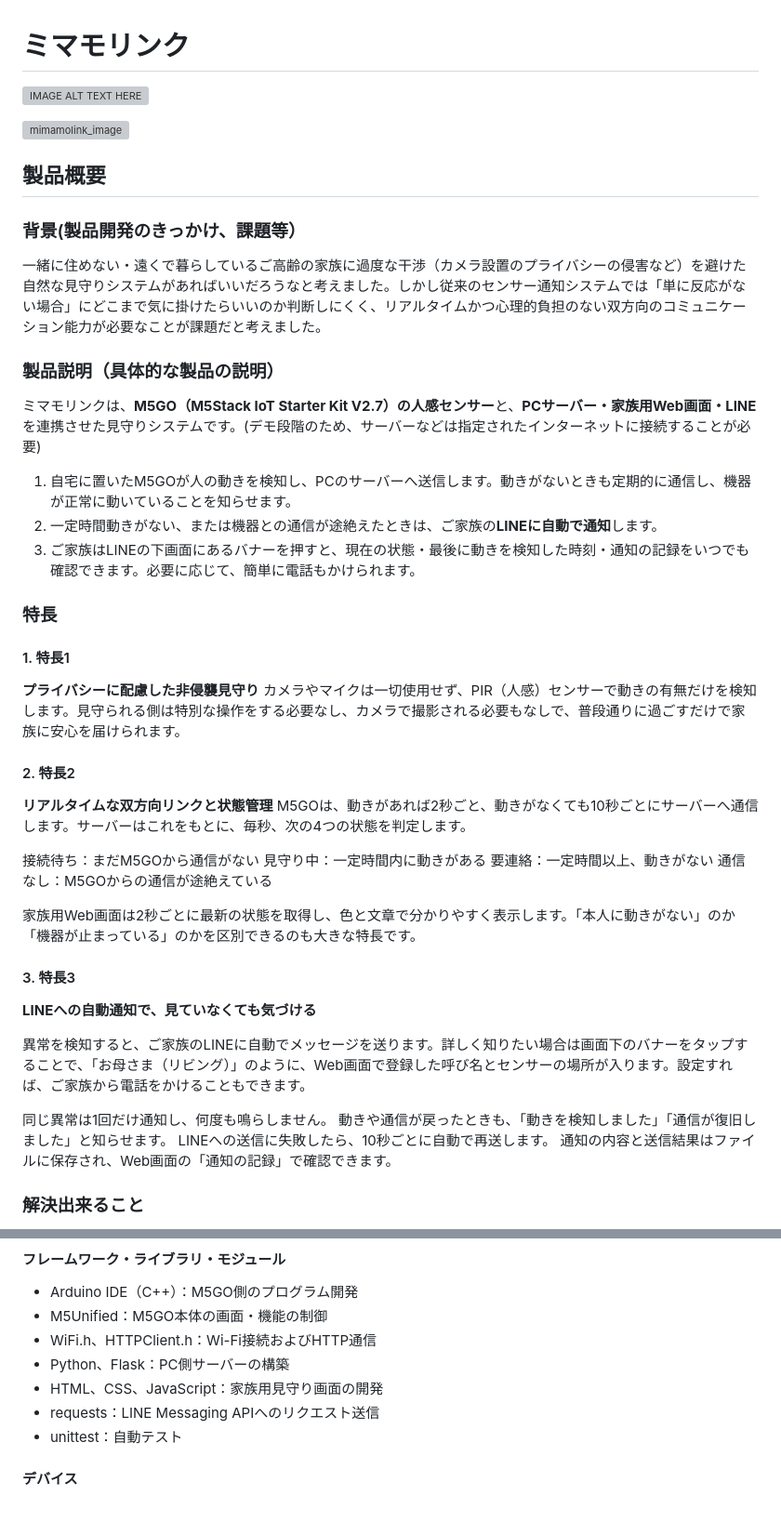
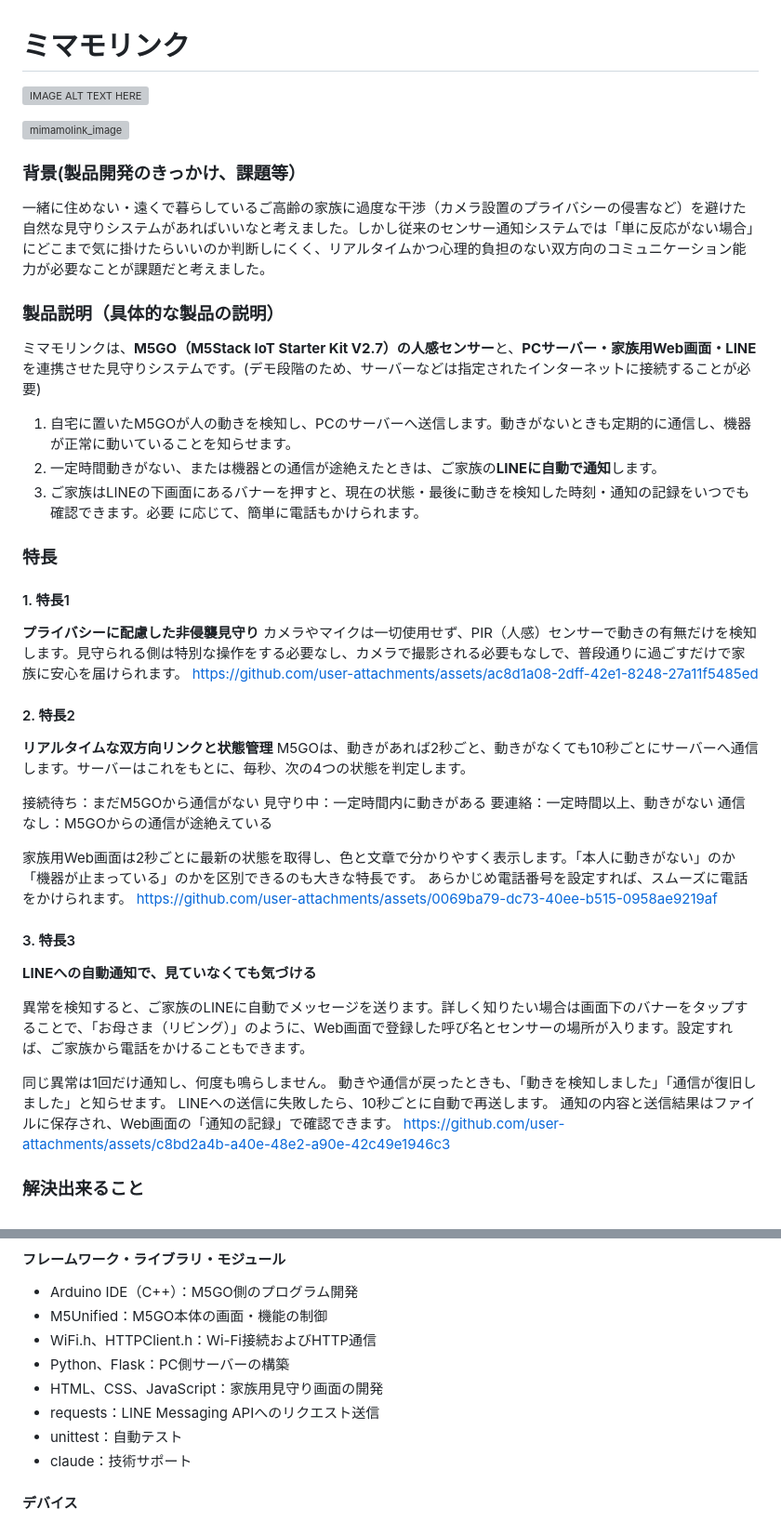
Before and after one commit to jphacks/os_2616, a Markdown page: README.md, 2 parts joined by grey strips. Shown at 93% size. Rendered like a GitHub page; grey boxes are pictures that could not be loaded.

Commit message:
Revise product description and features in README
Updated product overview and features in README.

```diff
--- a/README.md
+++ b/README.md
@@ -4,22 +4,22 @@
 
 <img width="600" alt="mimamolink_image" src="https://github.com/user-attachments/assets/113427fb-fedd-482b-a380-95ab023abc40" />
 
-## 製品概要
-
 ### 背景(製品開発のきっかけ、課題等）
-一緒に住めない・遠くで暮らしているご高齢の家族に過度な干渉（カメラ設置のプライバシーの侵害など）を避けた自然な見守りシステムがあればいいだろうなと考えました。しかし従来のセンサー通知システムでは「単に反応がない場合」にどこまで気に掛けたらいいのか判断しにくく、リアルタイムかつ心理的負担のない双方向のコミュニケーション能力が必要なことが課題だと考えました。
+一緒に住めない・遠くで暮らしているご高齢の家族に過度な干渉（カメラ設置のプライバシーの侵害など）を避けた自然な見守りシステムがあればいいなと考えました。しかし従来のセンサー通知システムでは「単に反応がない場合」にどこまで気に掛けたらいいのか判断しにくく、リアルタイムかつ心理的負担のない双方向のコミュニケーション能力が必要なことが課題だと考えました。
 
 ### 製品説明（具体的な製品の説明）
 ミマモリンクは、**M5GO（M5Stack IoT Starter Kit V2.7）の人感センサー**と、**PCサーバー・家族用Web画面・LINE**を連携させた見守りシステムです。(デモ段階のため、サーバーなどは指定されたインターネットに接続することが必要)
 
 1. 自宅に置いたM5GOが人の動きを検知し、PCのサーバーへ送信します。動きがないときも定期的に通信し、機器が正常に動いていることを知らせます。
 2. 一定時間動きがない、または機器との通信が途絶えたときは、ご家族の**LINEに自動で通知**します。
-3. ご家族はLINEの下画面にあるバナーを押すと、現在の状態・最後に動きを検知した時刻・通知の記録をいつでも確認できます。必要に応じて、簡単に電話もかけられます。
+3. ご家族はLINEの下画面にあるバナーを押すと、現在の状態・最後に動きを検知した時刻・通知の記録をいつでも確認できます。必要
+に応じて、簡単に電話もかけられます。
 
 ### 特長
 #### 1. 特長1
 **プライバシーに配慮した非侵襲見守り**
 カメラやマイクは一切使用せず、PIR（人感）センサーで動きの有無だけを検知します。見守られる側は特別な操作をする必要なし、カメラで撮影される必要もなしで、普段通りに過ごすだけで家族に安心を届けられます。
+https://github.com/user-attachments/assets/ac8d1a08-2dff-42e1-8248-27a11f5485ed
 
 #### 2. 特長2
 **リアルタイムな双方向リンクと状態管理**
@@ -31,6 +31,8 @@ M5GOは、動きがあれば2秒ごと、動きがなくても10秒ごとにサ
 通信なし：M5GOからの通信が途絶えている
 
 家族用Web画面は2秒ごとに最新の状態を取得し、色と文章で分かりやすく表示します。「本人に動きがない」のか「機器が止まっている」のかを区別できるのも大きな特長です。
+あらかじめ電話番号を設定すれば、スムーズに電話をかけられます。
+https://github.com/user-attachments/assets/0069ba79-dc73-40ee-b515-0958ae9219af
 
 #### 3. 特長3
 **LINEへの自動通知で、見ていなくても気づける**
@@ -41,6 +43,7 @@ M5GOは、動きがあれば2秒ごと、動きがなくても10秒ごとにサ
 動きや通信が戻ったときも、「動きを検知しました」「通信が復旧しました」と知らせます。
 LINEへの送信に失敗したら、10秒ごとに自動で再送します。
 通知の内容と送信結果はファイルに保存され、Web画面の「通知の記録」で確認できます。
+https://github.com/user-attachments/assets/c8bd2a4b-a40e-48e2-a90e-42c49e1946c3
 
 ### 解決出来ること
 離れて暮らす家族が、相手に負担やプレッシャーを与えることなく、日々の安否や生活リズムを自然に把握できる。
@@ -82,6 +85,7 @@ LINEへの送信に失敗したら、10秒ごとに自動で再送します。
 * HTML、CSS、JavaScript：家族用見守り画面の開発
 * requests：LINE Messaging APIへのリクエスト送信
 * unittest：自動テスト
+* claude：技術サポート
 #### デバイス
 * M5GO IoTスターターキット　V2.7（M5GO本体、PIRユニット）
 * スマートフォン（家族用見守り画面、LINEの受信）
```
